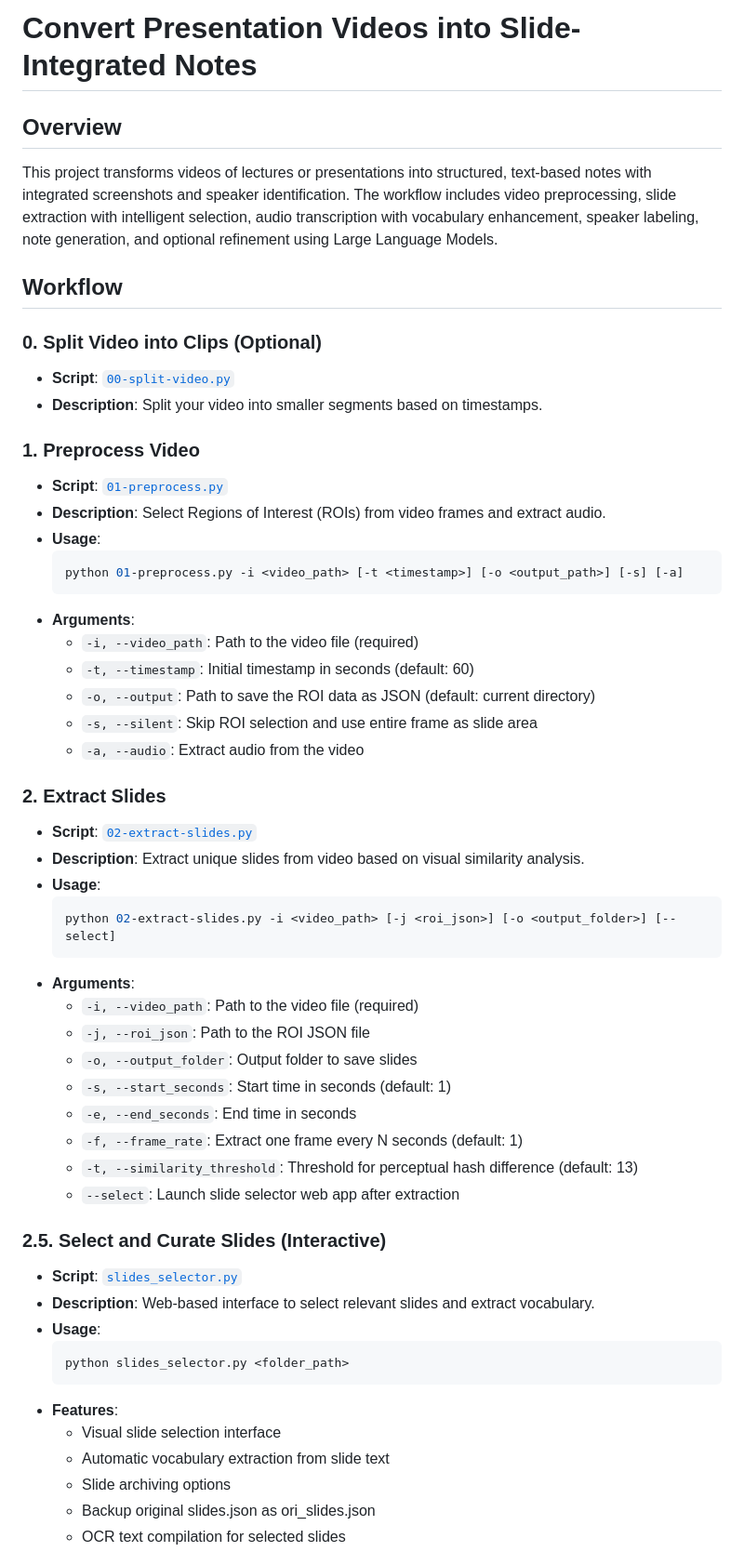
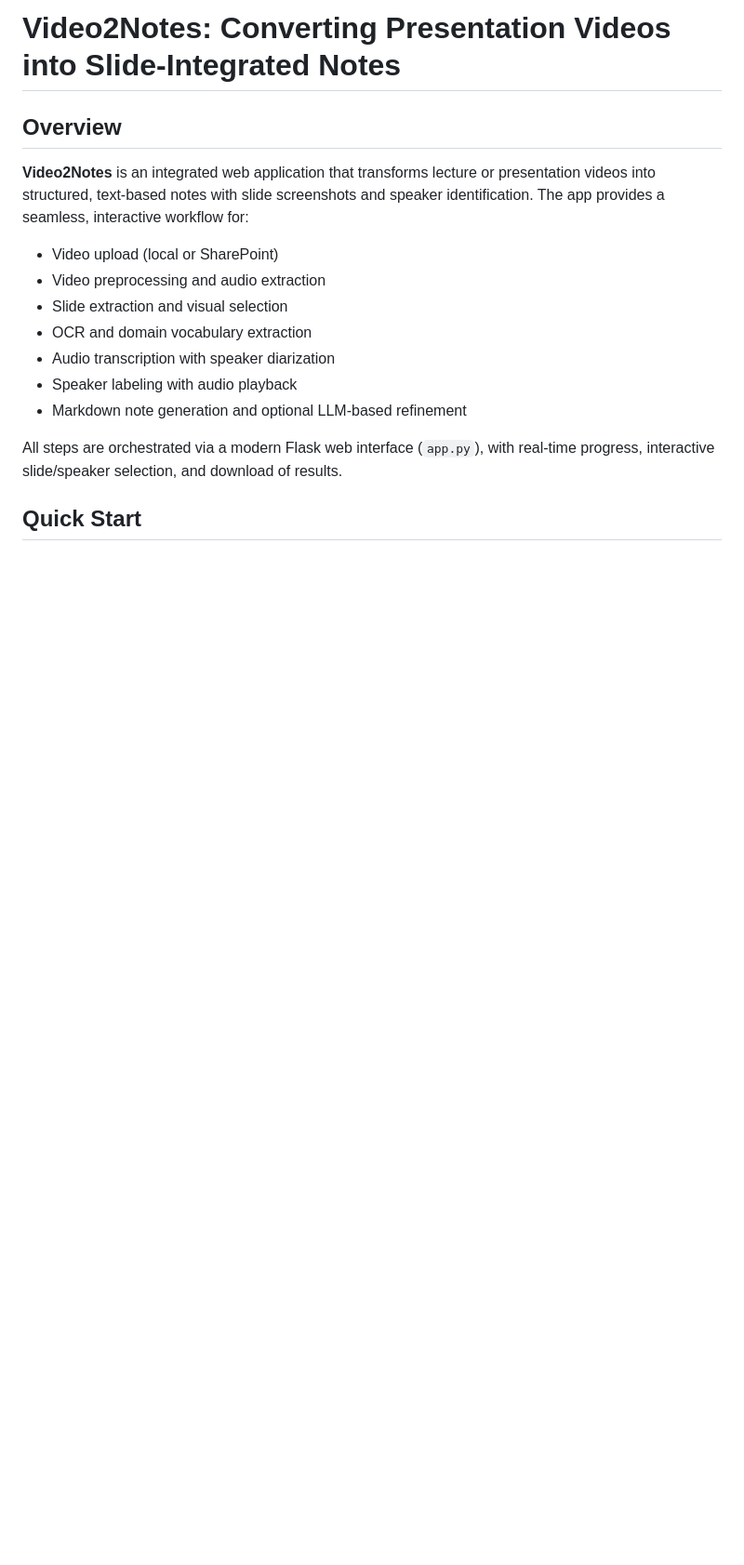
Before and after one commit to cxxz/video2notes, a Markdown page: README.md, the part around the change printed below. Shown: that part at 93% size. GitHub-like rendering; blank space fills up the shorter version.

````diff
--- a/README.md
+++ b/README.md
@@ -1,57 +1,18 @@
-# Convert Presentation Videos into Slide-Integrated Notes
+# Video2Notes: Converting Presentation Videos into Slide-Integrated Notes
 
 ## Overview
 
-This project transforms videos of lectures or presentations into structured, text-based notes with integrated screenshots and speaker identification. The workflow includes video preprocessing, slide extraction with intelligent selection, audio transcription with vocabulary enhancement, speaker labeling, note generation, and optional refinement using Large Language Models.
+**Video2Notes** is an integrated web application that transforms lecture or presentation videos into structured, text-based notes with slide screenshots and speaker identification. The app provides a seamless, interactive workflow for:
 
-## Workflow
+- Video upload (local or SharePoint)
+- Video preprocessing and audio extraction
+- Slide extraction and visual selection
+- OCR and domain vocabulary extraction
+- Audio transcription with speaker diarization
+- Speaker labeling with audio playback
+- Markdown note generation and optional LLM-based refinement
 
-### 0. **Split Video into Clips (Optional)**
-   - **Script**: [`00-split-video.py`](00-split-video.py)
-   - **Description**: Split your video into smaller segments based on timestamps.
+All steps are orchestrated via a modern Flask web interface (`app.py`), with real-time progress, interactive slide/speaker selection, and download of results.
 
-### 1. **Preprocess Video**
-   - **Script**: [`01-preprocess.py`](01-preprocess.py)
-   - **Description**: Select Regions of Interest (ROIs) from video frames and extract audio.
-   - **Usage**:
-     ```sh
-     python 01-preprocess.py -i <video_path> [-t <timestamp>] [-o <output_path>] [-s] [-a]
-     ```
-   - **Arguments**:
-     - `-i, --video_path`: Path to the video file (required)
-     - `-t, --timestamp`: Initial timestamp in seconds (default: 60)
-     - `-o, --output`: Path to save the ROI data as JSON (default: current directory)
-     - `-s, --silent`: Skip ROI selection and use entire frame as slide area
-     - `-a, --audio`: Extract audio from the video
+## Quick Start
 
-### 2. **Extract Slides**
-   - **Script**: [`02-extract-slides.py`](02-extract-slides.py)
-   - **Description**: Extract unique slides from video based on visual similarity analysis.
-   - **Usage**:
-     ```sh
-     python 02-extract-slides.py -i <video_path> [-j <roi_json>] [-o <output_folder>] [--select]
-     ```
-   - **Arguments**:
-     - `-i, --video_path`: Path to the video file (required)
-     - `-j, --roi_json`: Path to the ROI JSON file
-     - `-o, --output_folder`: Output folder to save slides
-     - `-s, --start_seconds`: Start time in seconds (default: 1)
-     - `-e, --end_seconds`: End time in seconds
-     - `-f, --frame_rate`: Extract one frame every N seconds (default: 1)
-     - `-t, --similarity_threshold`: Threshold for perceptual hash difference (default: 13)
-     - `--select`: Launch slide selector web app after extraction
-
-### 2.5. **Select and Curate Slides (Interactive)**
-   - **Script**: [`slides_selector.py`](slides_selector.py)
-   - **Description**: Web-based interface to select relevant slides and extract vocabulary.
-   - **Usage**:
-     ```sh
-     python slides_selector.py <folder_path>
-     ```
-   - **Features**:
-     - Visual slide selection interface
-     - Automatic vocabulary extraction from slide text
-     - Slide archiving options
-     - Backup original slides.json as ori_slides.json
-     - OCR text compilation for selected slides
-
````
Also changed, not shown: other parts of README.md (+83 -127 lines).
